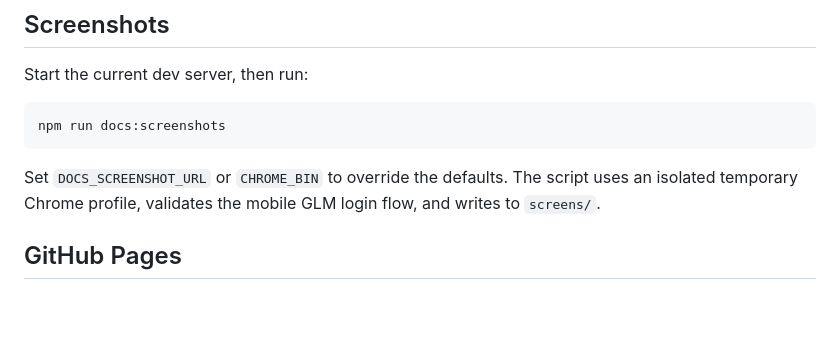
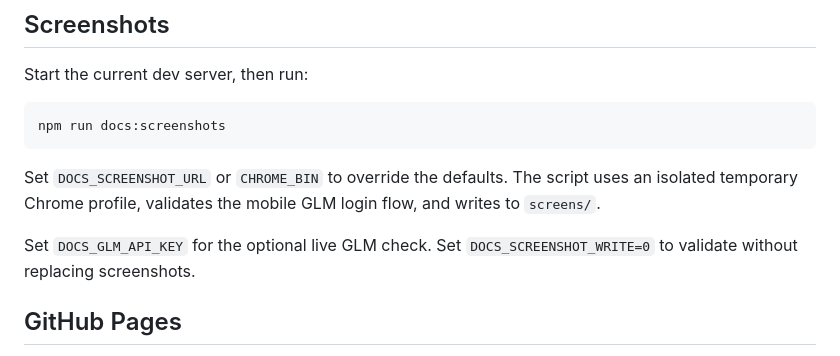
Before and after one commit to daugasauron/piodide, a Markdown page: docs/development.md, the part around the change. Rendered like a GitHub page; blank space fills up the shorter version.

```diff
--- a/docs/development.md
+++ b/docs/development.md
@@ -50,6 +50,9 @@ Set `DOCS_SCREENSHOT_URL` or `CHROME_BIN` to override the defaults. The script
 uses an isolated temporary Chrome profile, validates the mobile GLM login flow,
 and writes to `screens/`.
 
+Set `DOCS_GLM_API_KEY` for the optional live GLM check. Set
+`DOCS_SCREENSHOT_WRITE=0` to validate without replacing screenshots.
+
 ## GitHub Pages
 
 `.github/workflows/pages.yml` tests and builds every push to `main`, then
```
Also changed, not shown: docs/mobile.md (+2 -1 lines), screens/local-models.png, screens/mobile-login.png, screens/providers.png, 8 other files.
